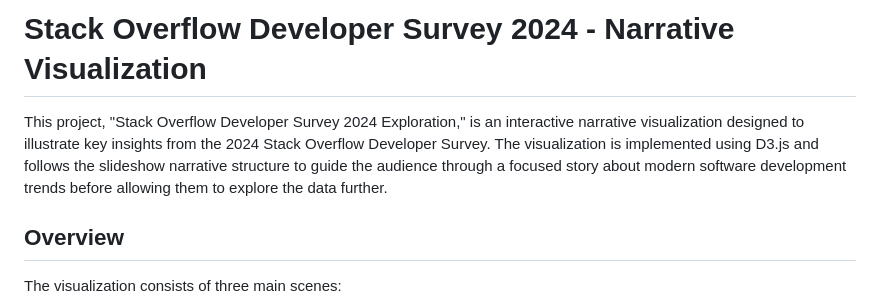
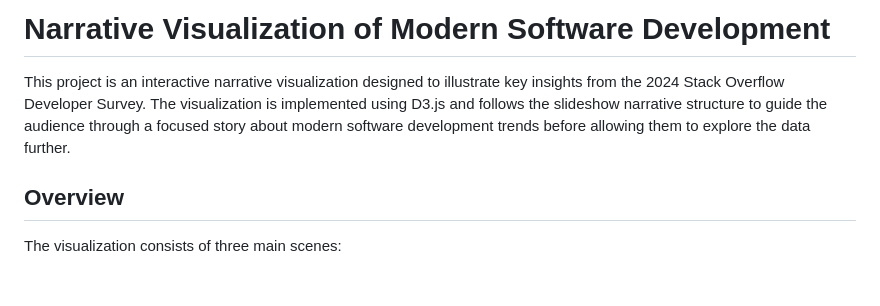
Before and after one commit to javi-cardenas/cs-416-dv, a Markdown page: README.md, the part around the change. Rendered like a GitHub page; blank space fills up the shorter version.

```diff
--- a/README.md
+++ b/README.md
@@ -1,6 +1,6 @@
-# Stack Overflow Developer Survey 2024 - Narrative Visualization
+# Narrative Visualization of Modern Software Development
 
-This project, "Stack Overflow Developer Survey 2024 Exploration," is an interactive narrative visualization designed to illustrate key insights from the 2024 Stack Overflow Developer Survey. The visualization is implemented using D3.js and follows the slideshow narrative structure to guide the audience through a focused story about modern software development trends before allowing them to explore the data further.
+This project is an interactive narrative visualization designed to illustrate key insights from the 2024 Stack Overflow Developer Survey. The visualization is implemented using D3.js and follows the slideshow narrative structure to guide the audience through a focused story about modern software development trends before allowing them to explore the data further.
 
 ## Overview
 
```
